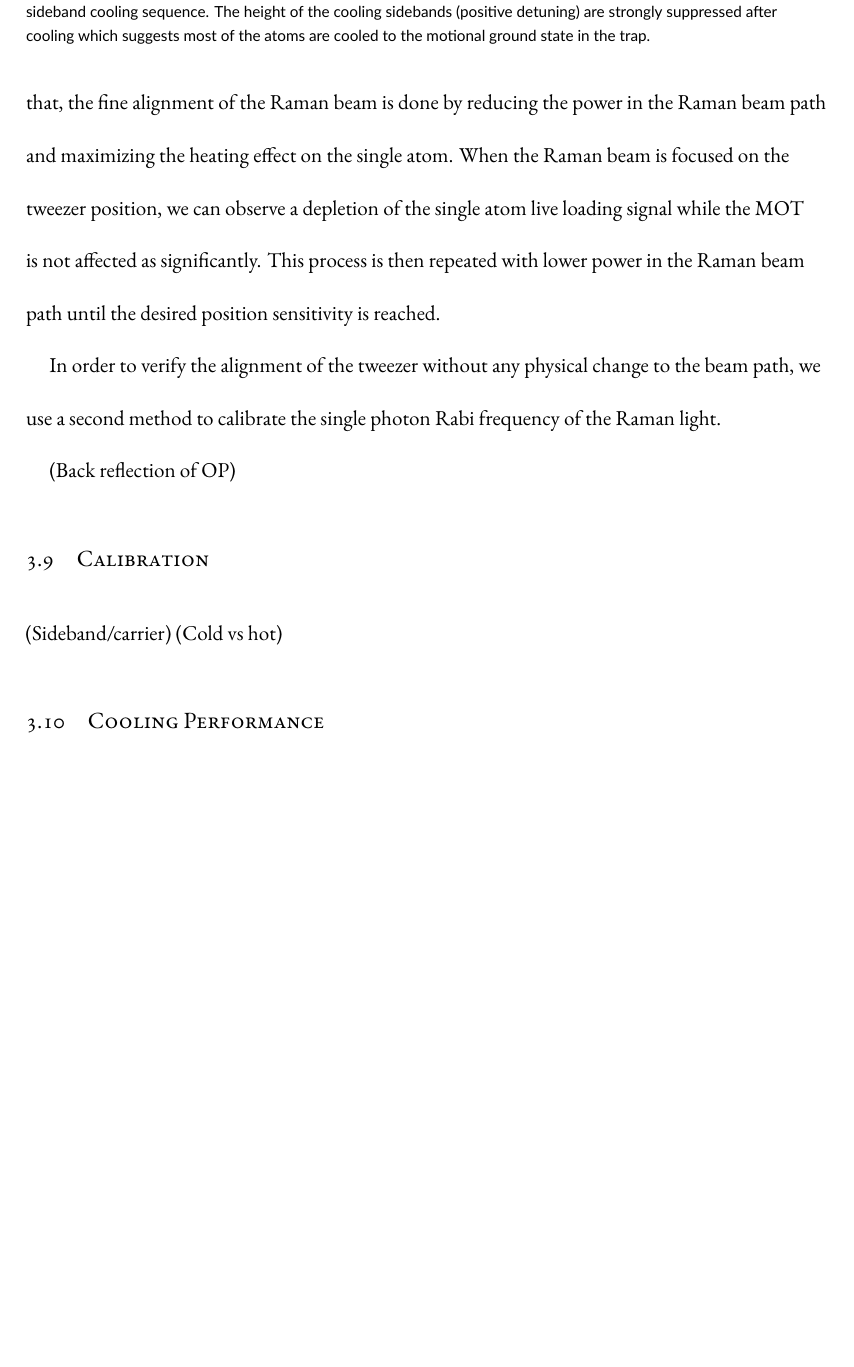
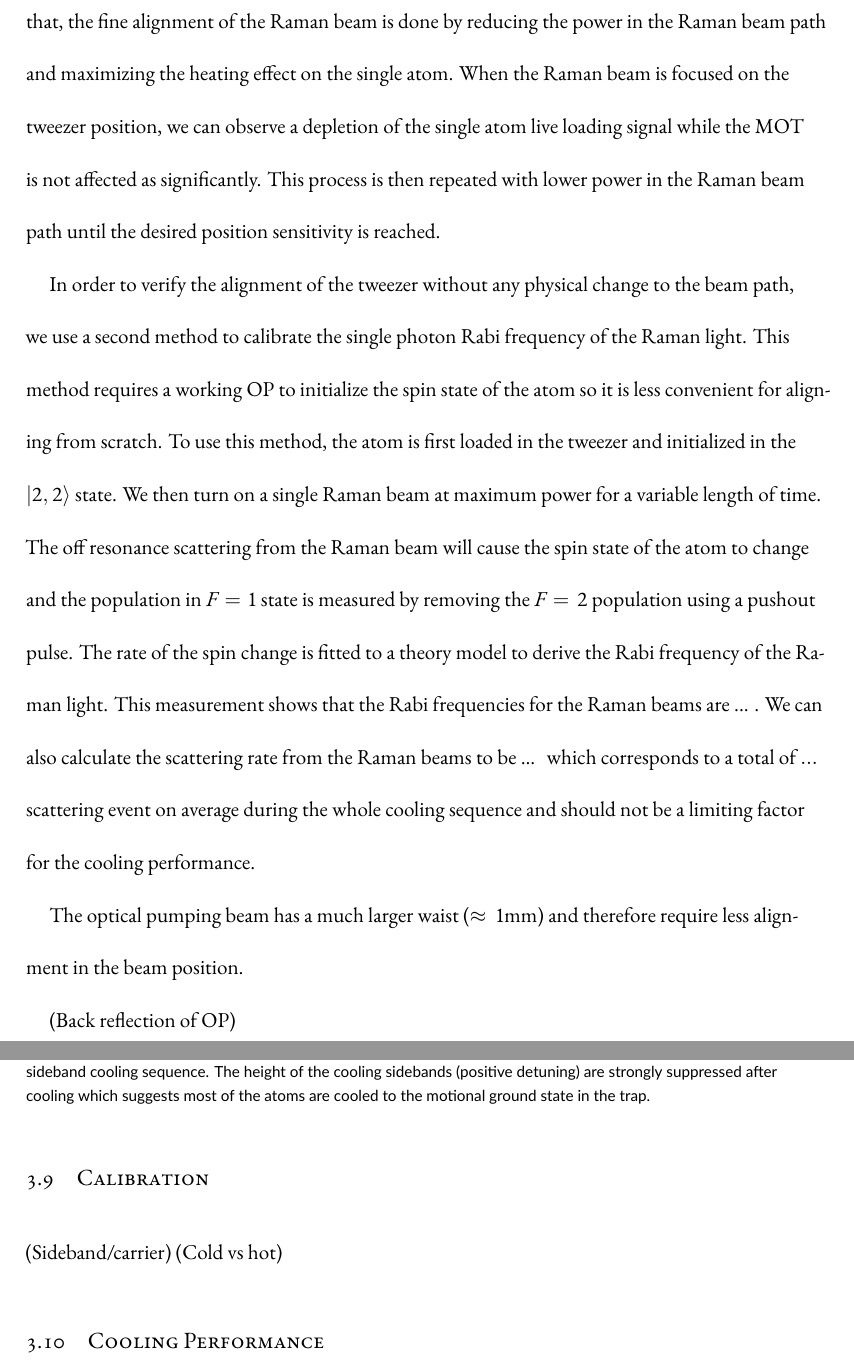
Before and after one commit to yuyichao/grad-thesis, a LaTeX thesis (dissertation.tex, which reads chapters/rsc.tex): part of page 26 of 64 before the commit and two parts of pages 26 and 27 of 65 after it, the two joined at a grey line, cut so that both start at the same text, the shorter picture padded with empty space. Compiled offline with XeLaTeX.

Commit message:
[rsc] raman beam alignment

```diff
--- a/chapters/rsc.tex
+++ b/chapters/rsc.tex
@@ -403,8 +403,26 @@ This process is then repeated with lower power in the Raman beam path until the
 position sensitivity is reached.
 
 \todo{appendex about scattering branching ratio calculation}
+\todo{make sure spin state detection method (and the ``pushout'' concept) is mentioned}
 In order to verify the alignment of the tweezer without any physical change to the beam path,
 we use a second method to calibrate the single photon Rabi frequency of the Raman light.
+This method requires a working OP to initialize the spin state of the atom
+so it is less convenient for aligning from scratch.
+To use this method, the atom is first loaded in the tweezer and initialized
+in the $|2,2\rangle$ state. We then turn on a single Raman beam at maximum power for a
+variable length of time. The off resonance scattering from the Raman beam will cause
+the spin state of the atom to change and the population in $F=1$ state is measured
+by removing the $F=2$ population using a pushout pulse.
+The rate of the spin change is fitted to a theory model to derive the Rabi frequency of
+the Raman light. This measurement shows that the Rabi frequencies for the Raman beams are
+... \todo{number, maybe table}. We can also calculate the scattering rate from the Raman
+beams to be ... \todo{number, maybe table} which corresponds to a total of $...$ \todo{number}
+scattering event on average during the whole cooling sequence and
+should not be a limiting factor for the cooling performance.
+
+The optical pumping beam has a much larger waist ($\approx1\mathrm{mm}$)
+and therefore require less alignment in the beam position.
+\todo{need beam direction for dark state pumping}
 
 (Back reflection of OP)
 
@@ -413,6 +431,7 @@ we use a second method to calibrate the single photon Rabi frequency of the Rama
 (Sideband/carrier)
 (Cold vs hot)
 \todo{Anharmonicity}
+\todo{Depumping}
 
 \section{Cooling Performance}
 % The full sequence can be found in appendix \ref{appendex:rsc}.
```
Also changed, not shown: dissertation.pdf.
